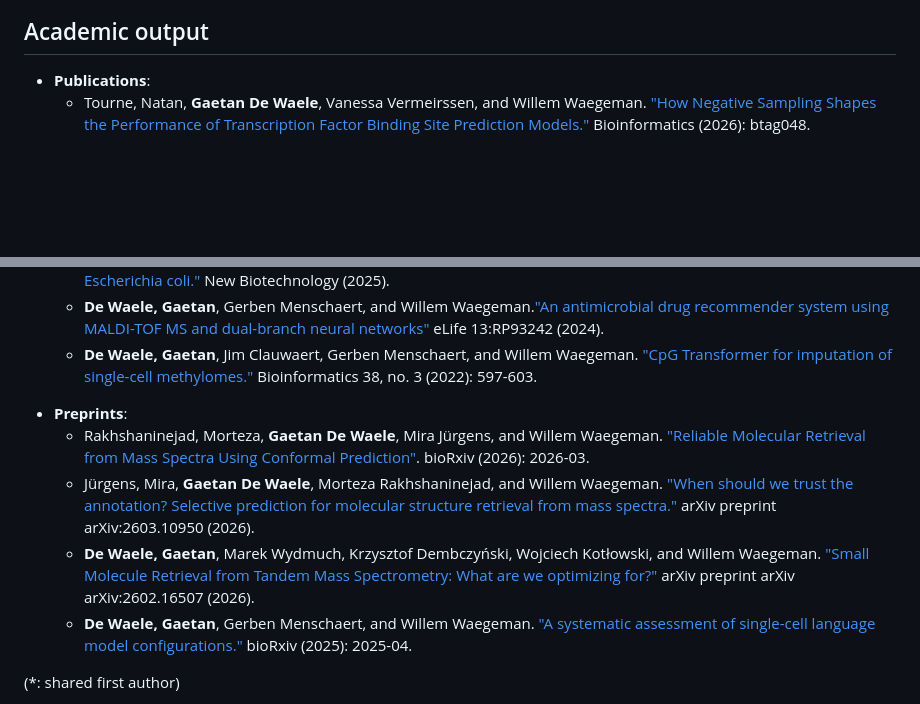
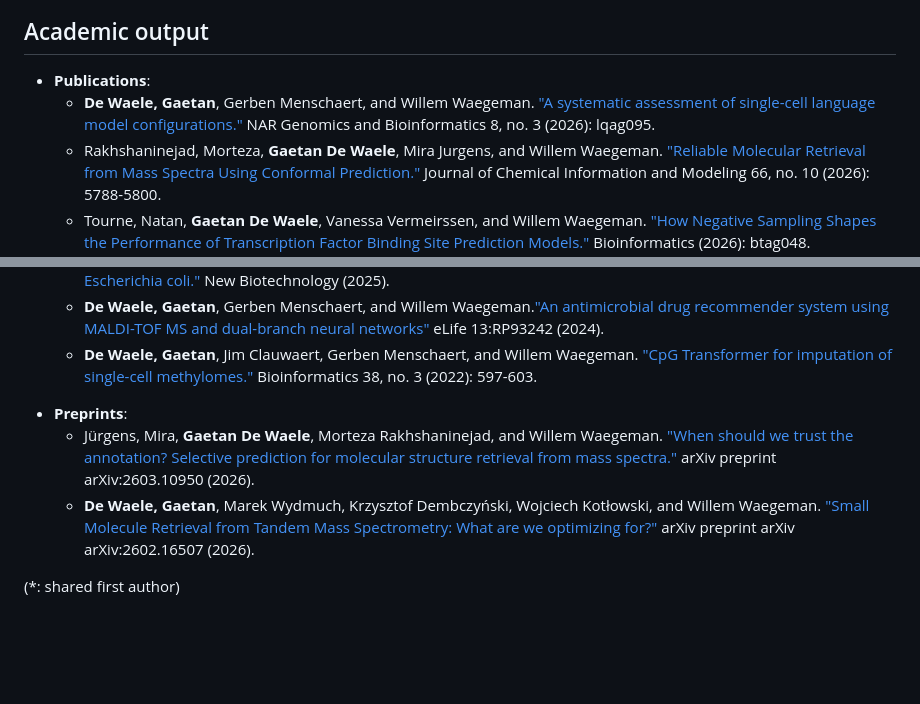
Before and after one commit to gdewael/gdewael.github.io, a Markdown page: content/cv/cv.md, 2 parts joined by grey strips. GitHub-like rendering; blank space fills up the shorter version.

Commit message:
update cv

```diff
--- a/content/cv/cv.md
+++ b/content/cv/cv.md
@@ -11,6 +11,8 @@ eleventyNavigation:
 
 ## Academic output
 - **Publications**:
+    - **De Waele, Gaetan**, Gerben Menschaert, and Willem Waegeman. ["A systematic assessment of single-cell language model configurations."](https://doi.org/10.1093/nargab/lqag095) NAR Genomics and Bioinformatics 8, no. 3 (2026): lqag095.
+    - Rakhshaninejad, Morteza, **Gaetan De Waele**, Mira Jurgens, and Willem Waegeman. ["Reliable Molecular Retrieval from Mass Spectra Using Conformal Prediction."](https://doi.org/10.1021/acs.jcim.6c00727) Journal of Chemical Information and Modeling 66, no. 10 (2026): 5788-5800.
     - Tourne, Natan, **Gaetan De Waele**, Vanessa Vermeirssen, and Willem Waegeman. ["How Negative Sampling Shapes the Performance of Transcription Factor Binding Site Prediction Models."](https://doi.org/10.1093/bioinformatics/btag048) Bioinformatics (2026): btag048.
     - Vergauwe, Fauve, **Gaetan De Waele**, Andrea Sass, Callum Highmore, Niall Hanrahan, Yoshiki Cook, Mads Lichtenberg et al. ["Harnessing machine learning to predict antibiotic susceptibility in Pseudomonas aeruginosa biofilms."](https://doi.org/10.1038/s41522-025-00833-4) npj Biofilms and Microbiomes 11, no. 1 (2025): 205.
     - **De Waele, Gaetan**, Gerben Menschaert, Peter Vandamme, and Willem Waegeman. ["Pre-trained Maldi Transformers improve MALDI-TOF MS-based prediction."](https://doi.org/10.1016/j.compbiomed.2025.109695) Computers in Biology and Medicine (2025).
@@ -20,10 +22,8 @@ eleventyNavigation:
 <p>
 
 - **Preprints**:
-    - Rakhshaninejad, Morteza, **Gaetan De Waele**, Mira Jürgens, and Willem Waegeman. ["Reliable Molecular Retrieval from Mass Spectra Using Conformal Prediction"](https://www.biorxiv.org/content/10.64898/2026.03.12.711424v1). bioRxiv (2026): 2026-03.
     - Jürgens, Mira, **Gaetan De Waele**, Morteza Rakhshaninejad, and Willem Waegeman. ["When should we trust the annotation? Selective prediction for molecular structure retrieval from mass spectra."](https://arxiv.org/abs/2603.10950) arXiv preprint arXiv:2603.10950 (2026).
     - **De Waele, Gaetan**, Marek Wydmuch, Krzysztof Dembczyński, Wojciech Kotłowski, and Willem Waegeman. ["Small Molecule Retrieval from Tandem Mass Spectrometry: What are we optimizing for?"](https://arxiv.org/abs/2602.16507) arXiv preprint arXiv arXiv:2602.16507 (2026).
-    - **De Waele, Gaetan**, Gerben Menschaert, and Willem Waegeman. ["A systematic assessment of single-cell language model configurations."](https://www.biorxiv.org/content/10.1101/2025.04.02.646825v1) bioRxiv (2025): 2025-04.
 
 <p>
 
```
